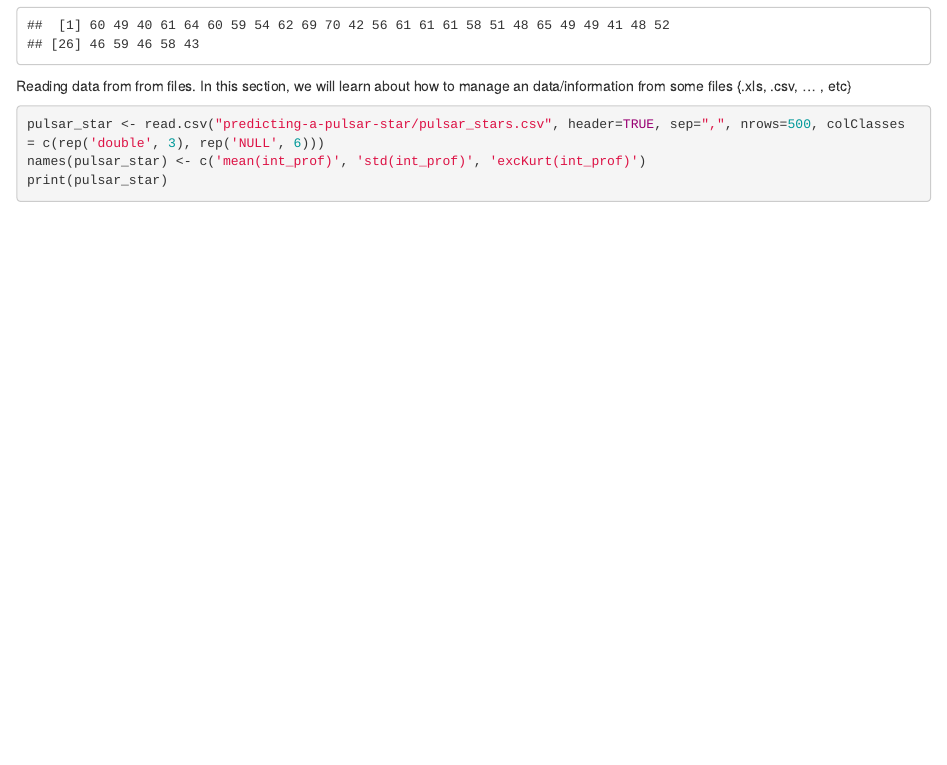
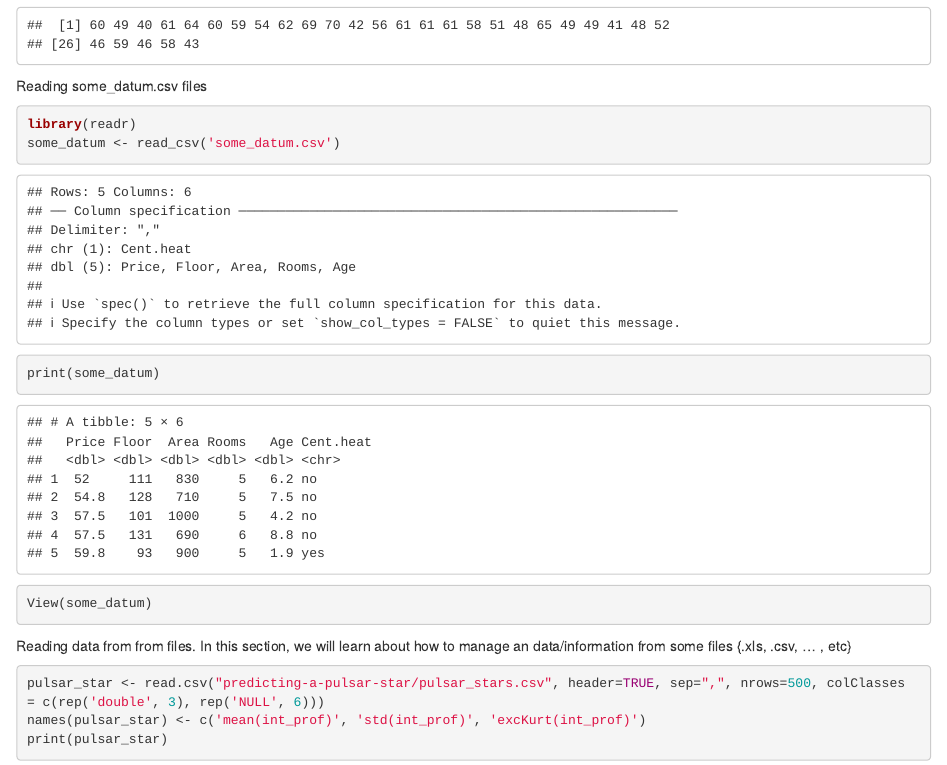
Before and after one commit to m-RezaFahlevi/we_still_learning_gitGithub, an R Markdown document (rFiles/learn_data_frame.Rmd): the page in a window 1100 px wide, from 1970 px down. Rendered offline with R 4.5, knitr and Pandoc, with nearby package versions.

Commit message:
View some_datum.csv using readr library

````diff
--- a/rFiles/learn_data_frame.Rmd
+++ b/rFiles/learn_data_frame.Rmd
@@ -46,6 +46,17 @@ print(accountants$home)
 print(accountants$loot)
 ```
 
+Reading some_datum.csv files
+
+```{r}
+library(readr)
+some_datum <- read_csv('some_datum.csv')
+print(some_datum)
+View(some_datum)
+```
+
+
+
 Reading data from from files.
 In this section, we will learn about how to manage an data/information
 from some files {.xls, .csv, ... , etc}
````
Also changed, not shown: rFiles/learn_data_frame.nb.html.
